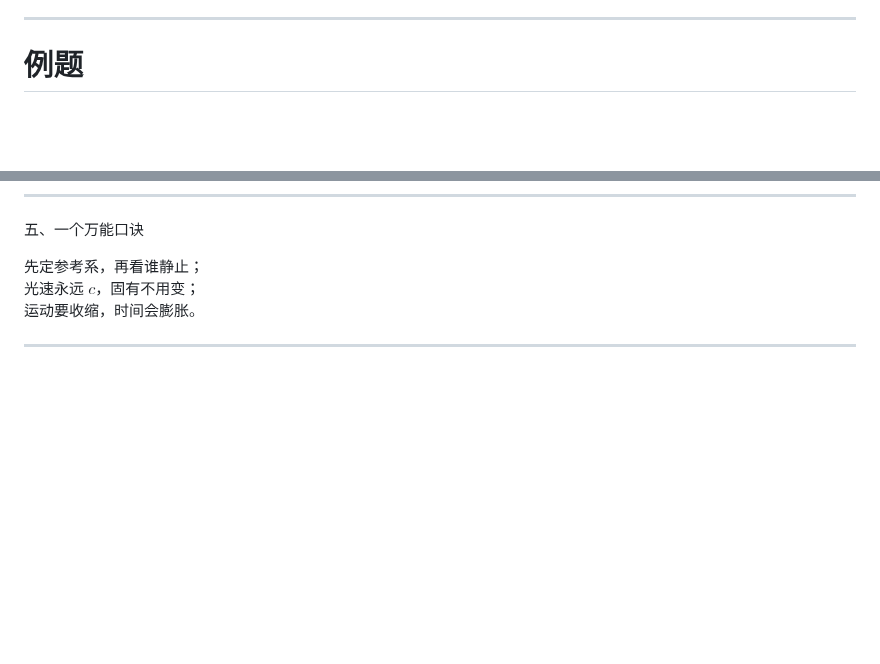
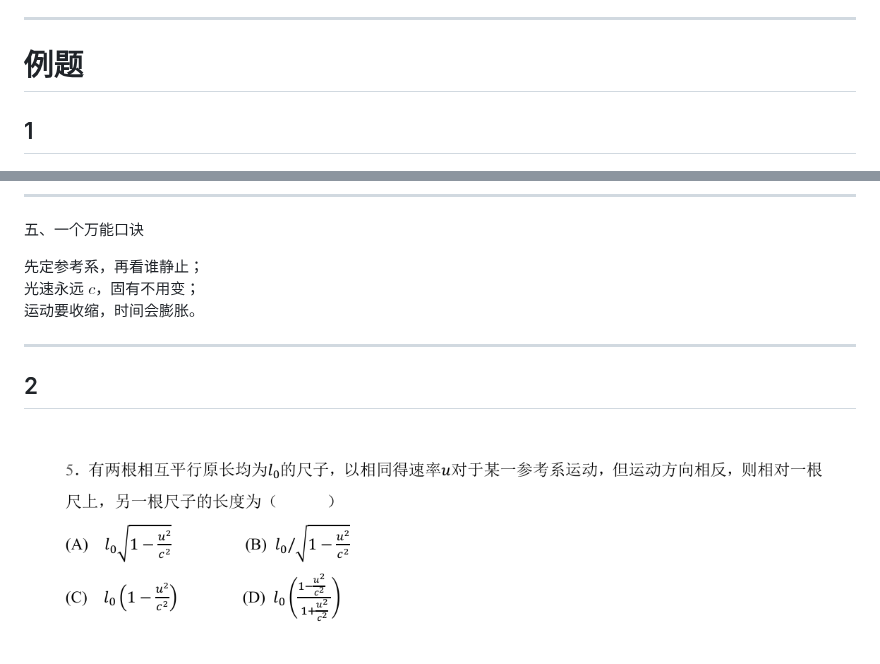
Before and after one commit to Woo3aN/Obsidian-backup, a Markdown page: 大学物理/相对论.md, 2 parts joined by grey strips. Drawn GitHub-style; pictures changed too: 大学物理/imgs/Pasted image 20260601203848.png (added); blank space fills up the shorter version.

Commit message:
笔记自动备份: 2026-06-01 20:42:56

```diff
--- a/大学物理/相对论.md
+++ b/大学物理/相对论.md
@@ -191,6 +191,7 @@ $F = \frac{dp}{dt} = \frac{d}{dt} \left( \gamma m_0 v \right)$
 
 # 例题
 
+## 1
 
 ![610](imgs/Pasted%20image%2020260601203602.png)
 
@@ -278,3 +279,6 @@ $$
 运动要收缩，时间会膨胀。
 
 ---
+
+## 2
+![](imgs/Pasted%20image%2020260601203848.png)
```
Also changed, not shown: 1 other file.
